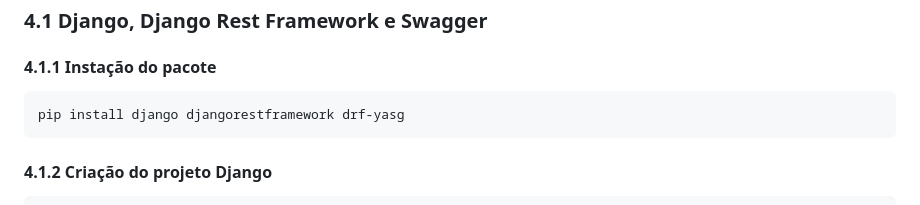
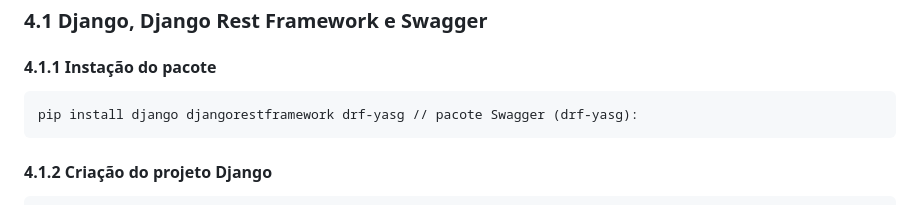
Before and after one commit to Joaogalescky/Projeto-Integrador---2024, a Markdown page: Django_Documentation/myproject/README.md, the part around the change. GitHub-like rendering.

````diff
--- a/Django_Documentation/myproject/README.md
+++ b/Django_Documentation/myproject/README.md
@@ -44,7 +44,7 @@ cd DjangoDocumentacao
 ### 4.1  Django, Django Rest Framework e Swagger
 #### 4.1.1 Instação do pacote
 ```bash
-pip install django djangorestframework drf-yasg
+pip install django djangorestframework drf-yasg // pacote Swagger (drf-yasg):
 ```
 
 #### 4.1.2 Criação do projeto Django
````
